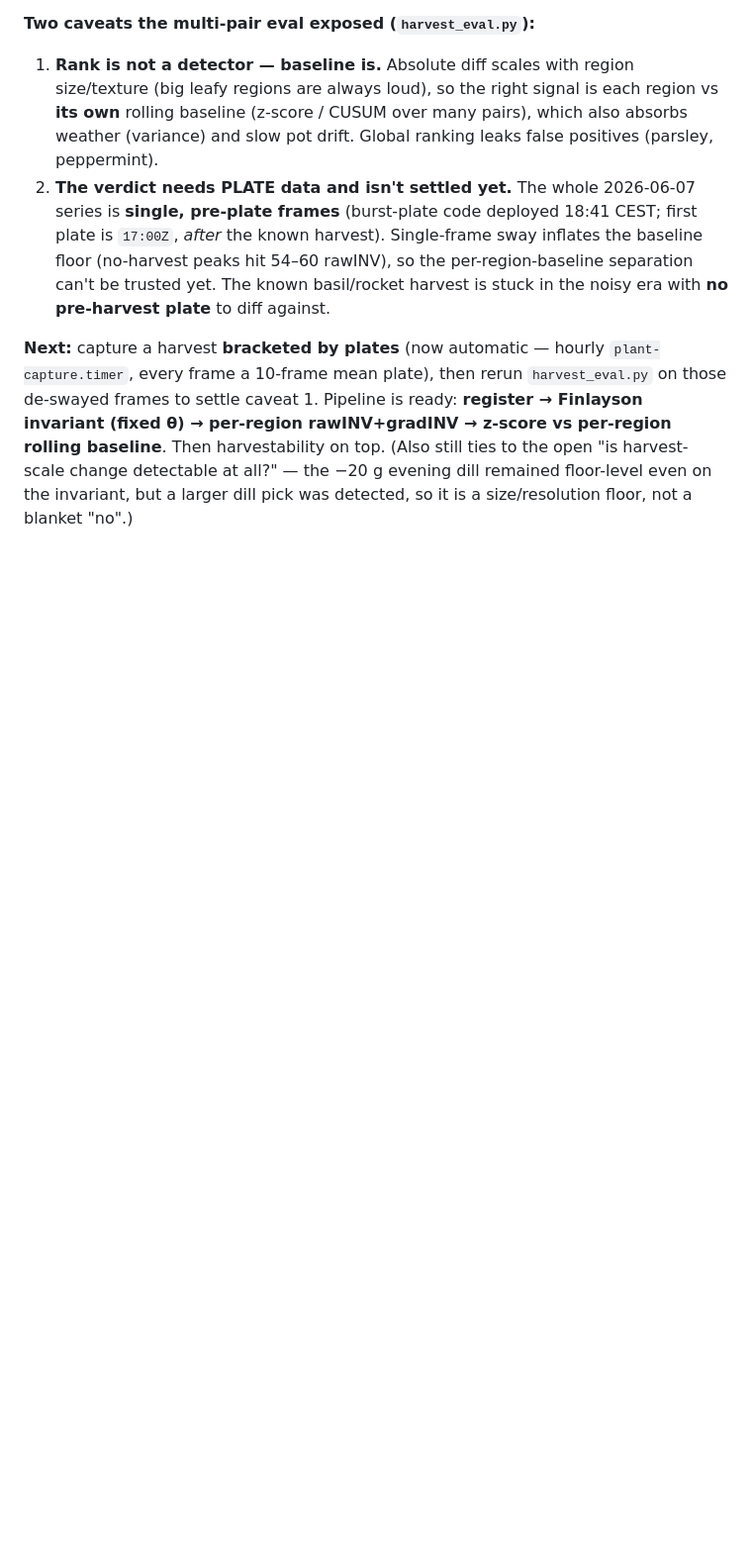
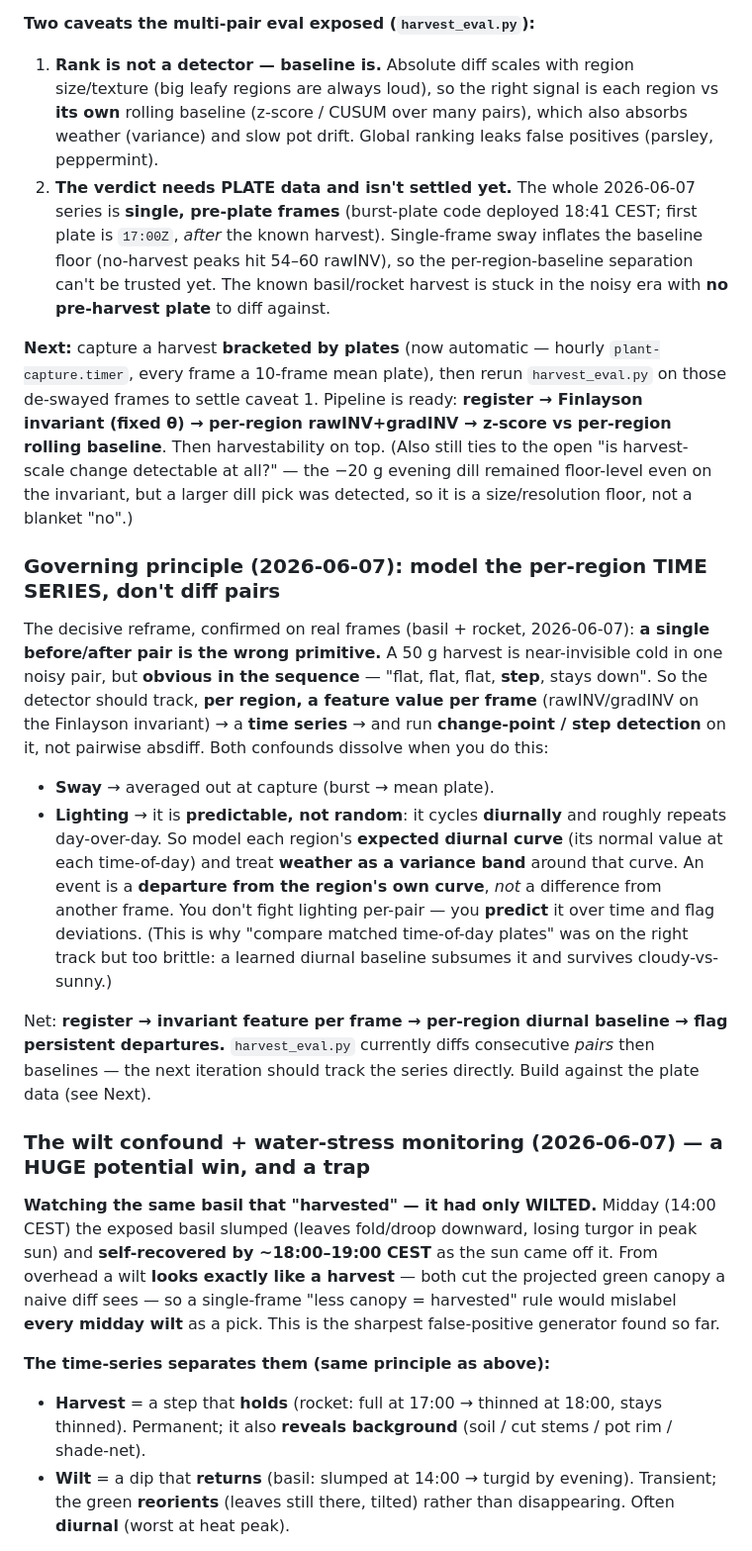
Before and after one commit to marcogallotta/plant-monitor, a Markdown page: docs/ai-tagging-design.md, the part around one of its changes. Shown at 99% size. Drawn GitHub-style; blank space fills up the shorter version.

```diff
--- a/docs/ai-tagging-design.md
+++ b/docs/ai-tagging-design.md
@@ -453,3 +453,37 @@ per-region rolling baseline**. Then harvestability on top. (Also still ties to t
 change detectable at all?" — the −20 g evening dill remained floor-level even on the invariant, but a
 larger dill pick was detected, so it is a size/resolution floor, not a blanket "no".)
 
+### Governing principle (2026-06-07): model the per-region TIME SERIES, don't diff pairs
+
+The decisive reframe, confirmed on real frames (basil + rocket, 2026-06-07): **a single before/after
+pair is the wrong primitive.** A 50 g harvest is near-invisible cold in one noisy pair, but **obvious in
+the sequence** — "flat, flat, flat, **step**, stays down". So the detector should track, **per region, a
+feature value per frame** (rawINV/gradINV on the Finlayson invariant) → a **time series** → and run
+**change-point / step detection** on it, not pairwise absdiff. Both confounds dissolve when you do this:
+
+- **Sway** → averaged out at capture (burst → mean plate).
+- **Lighting** → it is **predictable, not random**: it cycles **diurnally** and roughly repeats
+  day-over-day. So model each region's **expected diurnal curve** (its normal value at each time-of-day)
+  and treat **weather as a variance band** around that curve. An event is a **departure from the region's
+  own curve**, *not* a difference from another frame. You don't fight lighting per-pair — you **predict**
+  it over time and flag deviations. (This is why "compare matched time-of-day plates" was on the right
+  track but too brittle: a learned diurnal baseline subsumes it and survives cloudy-vs-sunny.)
+
+Net: **register → invariant feature per frame → per-region diurnal baseline → flag persistent departures.**
+`harvest_eval.py` currently diffs consecutive *pairs* then baselines — the next iteration should track the
+series directly. Build against the plate data (see Next).
+
+### The wilt confound + water-stress monitoring (2026-06-07) — a HUGE potential win, and a trap
+
+**Watching the same basil that "harvested" — it had only WILTED.** Midday (14:00 CEST) the exposed basil
+slumped (leaves fold/droop downward, losing turgor in peak sun) and **self-recovered by ~18:00–19:00 CEST**
+as the sun came off it. From overhead a wilt **looks exactly like a harvest** — both cut the projected green
+canopy a naive diff sees — so a single-frame "less canopy = harvested" rule would mislabel **every midday
+wilt** as a pick. This is the sharpest false-positive generator found so far.
+
+**The time-series separates them (same principle as above):**
+- **Harvest** = a step that **holds** (rocket: full at 17:00 → thinned at 18:00, stays thinned). Permanent;
+  it also **reveals background** (soil / cut stems / pot rim / shade-net).
+- **Wilt** = a dip that **returns** (basil: slumped at 14:00 → turgid by evening). Transient; the green
+  **reorients** (leaves still there, tilted) rather than disappearing. Often **diurnal** (worst at heat peak).
+
```
Also changed, not shown: other parts of docs/ai-tagging-design.md (+21 -0 lines).
